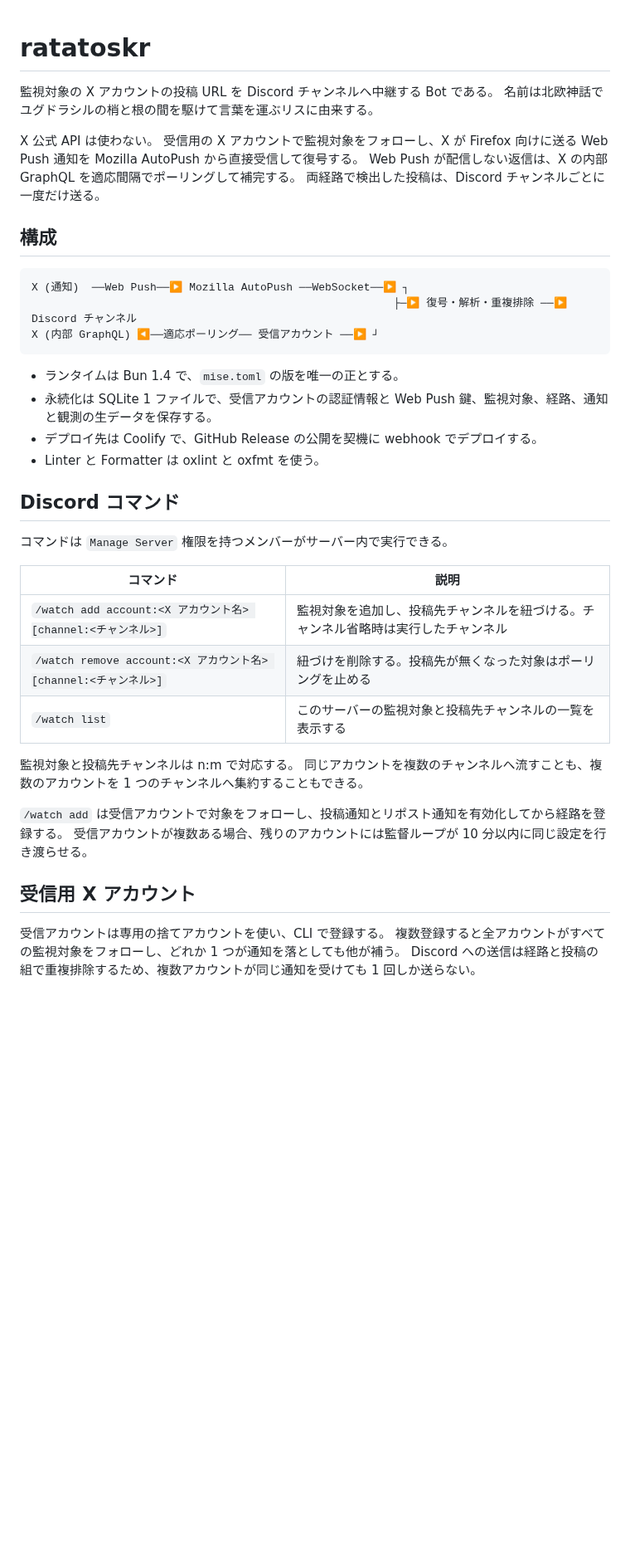
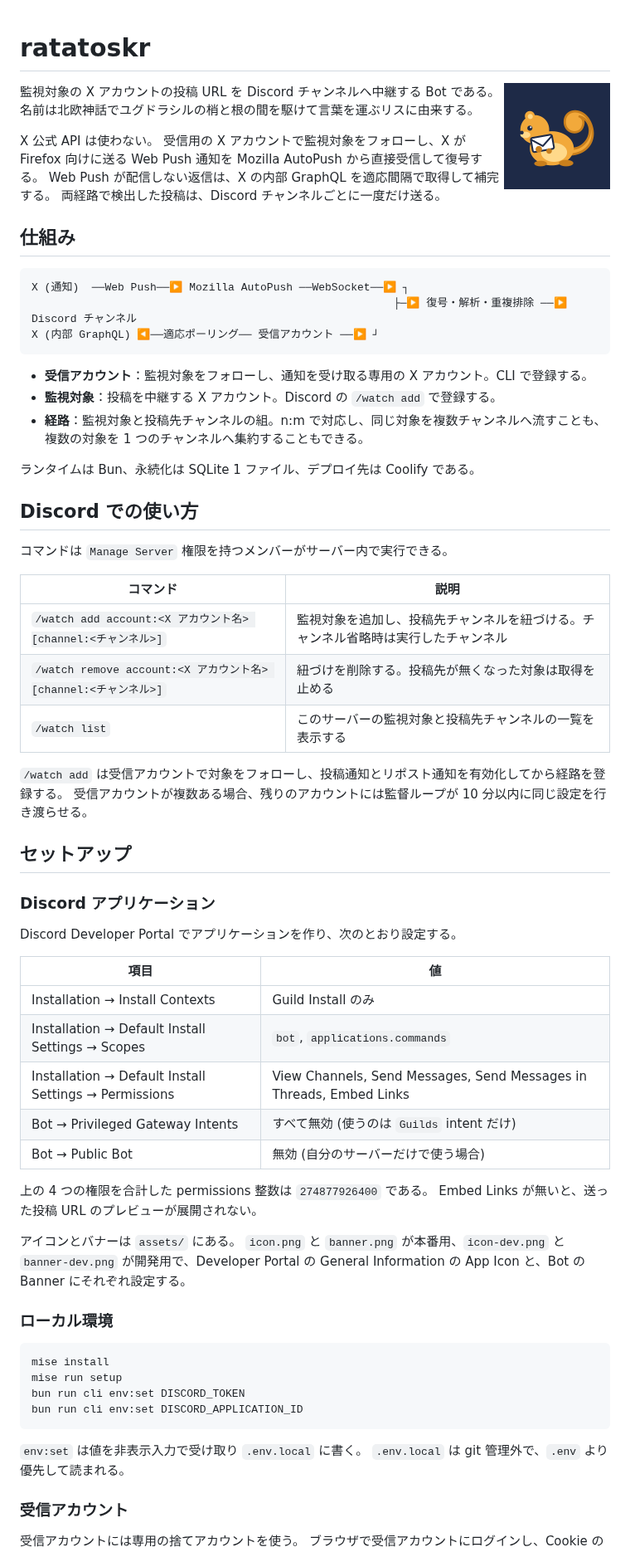
Before and after one commit to AtefAndrus/ratatoskr, a Markdown page: README.md, the part around one of its changes. Shown at 83% size. GitHub-like rendering; pictures changed too: assets/icon.png (added); blank space fills up the shorter version.

Commit message:
README を用途順に再構成し、Discord アプリの設定値とアイコン素材を追加する (#3)
* [docs] README を用途順に再構成し、Discord アプリの設定値とアイコン素材を追加する

* [ci] ブランチ保護が要求する集約チェック ci を追加する

````diff
--- a/README.md
+++ b/README.md
@@ -1,14 +1,16 @@
 # ratatoskr
+
+<img src="assets/icon.png" alt="ratatoskr" width="128" align="right">
 
 監視対象の X アカウントの投稿 URL を Discord チャンネルへ中継する Bot である。
 名前は北欧神話でユグドラシルの梢と根の間を駆けて言葉を運ぶリスに由来する。
 
 X 公式 API は使わない。
 受信用の X アカウントで監視対象をフォローし、X が Firefox 向けに送る Web Push 通知を Mozilla AutoPush から直接受信して復号する。
-Web Push が配信しない返信は、X の内部 GraphQL を適応間隔でポーリングして補完する。
+Web Push が配信しない返信は、X の内部 GraphQL を適応間隔で取得して補完する。
 両経路で検出した投稿は、Discord チャンネルごとに一度だけ送る。
 
-## 構成
+## 仕組み
 
 ```text
 X (通知)  ──Web Push──▶ Mozilla AutoPush ──WebSocket──▶ ┐
@@ -16,31 +18,58 @@ X (通知)  ──Web Push──▶ Mozilla AutoPush ──WebSocket──▶
 X (内部 GraphQL) ◀──適応ポーリング── 受信アカウント ──▶ ┘
 ```
 
-- ランタイムは Bun 1.4 で、`mise.toml` の版を唯一の正とする。
-- 永続化は SQLite 1 ファイルで、受信アカウントの認証情報と Web Push 鍵、監視対象、経路、通知と観測の生データを保存する。
-- デプロイ先は Coolify で、GitHub Release の公開を契機に webhook でデプロイする。
-- Linter と Formatter は oxlint と oxfmt を使う。
+- **受信アカウント**：監視対象をフォローし、通知を受け取る専用の X アカウント。CLI で登録する。
+- **監視対象**：投稿を中継する X アカウント。Discord の `/watch add` で登録する。
+- **経路**：監視対象と投稿先チャンネルの組。n:m で対応し、同じ対象を複数チャンネルへ流すことも、複数の対象を 1 つのチャンネルへ集約することもできる。
 
-## Discord コマンド
+ランタイムは Bun、永続化は SQLite 1 ファイル、デプロイ先は Coolify である。
+
+## Discord での使い方
 
 コマンドは `Manage Server` 権限を持つメンバーがサーバー内で実行できる。
 
 | コマンド | 説明 |
 | -------- | ---- |
 | `/watch add account:<X アカウント名> [channel:<チャンネル>]` | 監視対象を追加し、投稿先チャンネルを紐づける。チャンネル省略時は実行したチャンネル |
-| `/watch remove account:<X アカウント名> [channel:<チャンネル>]` | 紐づけを削除する。投稿先が無くなった対象はポーリングを止める |
+| `/watch remove account:<X アカウント名> [channel:<チャンネル>]` | 紐づけを削除する。投稿先が無くなった対象は取得を止める |
 | `/watch list` | このサーバーの監視対象と投稿先チャンネルの一覧を表示する |
-
-監視対象と投稿先チャンネルは n:m で対応する。
-同じアカウントを複数のチャンネルへ流すことも、複数のアカウントを 1 つのチャンネルへ集約することもできる。
 
 `/watch add` は受信アカウントで対象をフォローし、投稿通知とリポスト通知を有効化してから経路を登録する。
 受信アカウントが複数ある場合、残りのアカウントには監督ループが 10 分以内に同じ設定を行き渡らせる。
 
-## 受信用 X アカウント
+## セットアップ
 
-受信アカウントは専用の捨てアカウントを使い、CLI で登録する。
-複数登録すると全アカウントがすべての監視対象をフォローし、どれか 1 つが通知を落としても他が補う。
-Discord への送信は経路と投稿の組で重複排除するため、複数アカウントが同じ通知を受けても 1 回しか送らない。
+### Discord アプリケーション
 
+Discord Developer Portal でアプリケーションを作り、次のとおり設定する。
+
+| 項目 | 値 |
+| ---- | -- |
+| Installation → Install Contexts | Guild Install のみ |
+| Installation → Default Install Settings → Scopes | `bot`, `applications.commands` |
+| Installation → Default Install Settings → Permissions | View Channels, Send Messages, Send Messages in Threads, Embed Links |
+| Bot → Privileged Gateway Intents | すべて無効 (使うのは `Guilds` intent だけ) |
+| Bot → Public Bot | 無効 (自分のサーバーだけで使う場合) |
+
+上の 4 つの権限を合計した permissions 整数は `274877926400` である。
+Embed Links が無いと、送った投稿 URL のプレビューが展開されない。
+
+アイコンとバナーは `assets/` にある。
+`icon.png` と `banner.png` が本番用、`icon-dev.png` と `banner-dev.png` が開発用で、Developer Portal の General Information の App Icon と、Bot の Banner にそれぞれ設定する。
+
+### ローカル環境
+
+```bash
+mise install
+mise run setup
+bun run cli env:set DISCORD_TOKEN
+bun run cli env:set DISCORD_APPLICATION_ID
+```
+
+`env:set` は値を非表示入力で受け取り `.env.local` に書く。
+`.env.local` は git 管理外で、`.env` より優先して読まれる。
+
+### 受信アカウント
+
+受信アカウントには専用の捨てアカウントを使う。
 ブラウザで受信アカウントにログインし、Cookie の `auth_token` と `ct0` を控える。
````
Also changed, not shown: other parts of README.md (+38 -45 lines), assets/banner-dev.png (added), assets/banner.png (added), assets/icon-dev.png (added), 3 other files.
